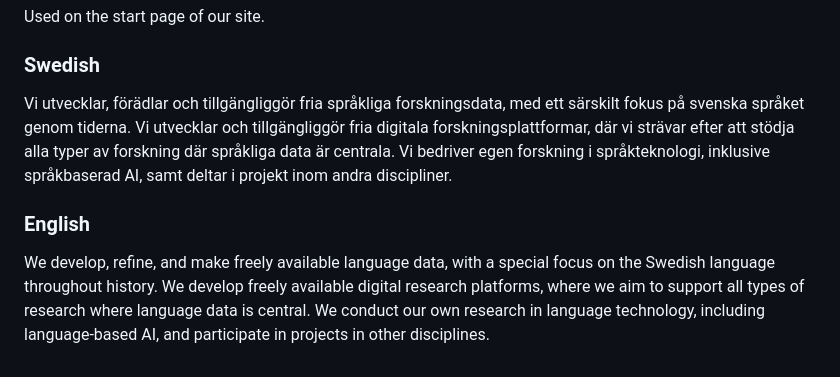
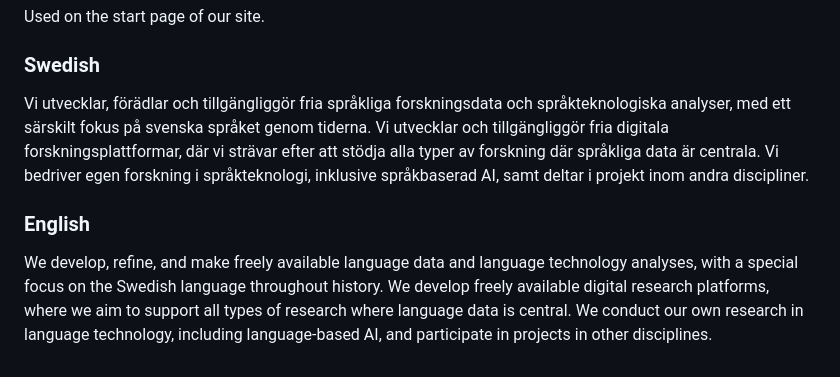
Before and after one commit to spraakbanken/communication, a Markdown page: profile/presentation.md, the part around the change. Drawn GitHub-style.

Commit message:
Add mention of 'analyses'.

```diff
--- a/profile/presentation.md
+++ b/profile/presentation.md
@@ -44,8 +44,8 @@ Used on the start page of our site.
 
 ### Swedish
 
-Vi utvecklar, förädlar och tillgängliggör fria språkliga forskningsdata, med ett särskilt fokus på svenska språket genom tiderna. Vi utvecklar och tillgängliggör fria digitala forskningsplattformar, där vi strävar efter att stödja alla typer av forskning där språkliga data är centrala. Vi bedriver egen forskning i språkteknologi, inklusive språkbaserad AI, samt deltar i projekt inom andra discipliner.
+Vi utvecklar, förädlar och tillgängliggör fria språkliga forskningsdata och språkteknologiska analyser, med ett särskilt fokus på svenska språket genom tiderna. Vi utvecklar och tillgängliggör fria digitala forskningsplattformar, där vi strävar efter att stödja alla typer av forskning där språkliga data är centrala. Vi bedriver egen forskning i språkteknologi, inklusive språkbaserad AI, samt deltar i projekt inom andra discipliner.
 
 ### English
 
-We develop, refine, and make freely available language data, with a special focus on the Swedish language throughout history. We develop freely available digital research platforms, where we aim to support all types of research where language data is central. We conduct our own research in language technology, including language-based AI, and participate in projects in other disciplines.
+We develop, refine, and make freely available language data and language technology analyses, with a special focus on the Swedish language throughout history. We develop freely available digital research platforms, where we aim to support all types of research where language data is central. We conduct our own research in language technology, including language-based AI, and participate in projects in other disciplines.
```
